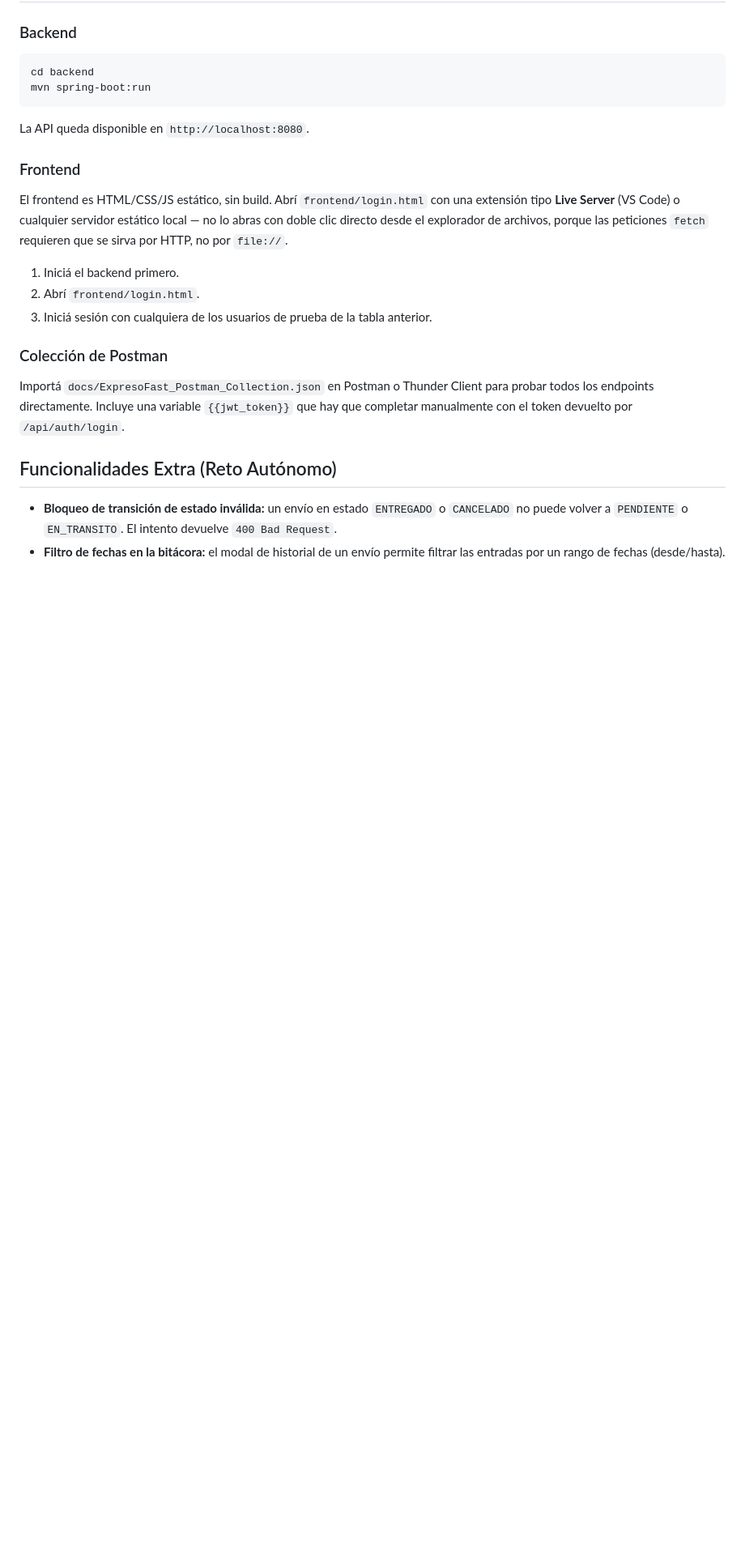
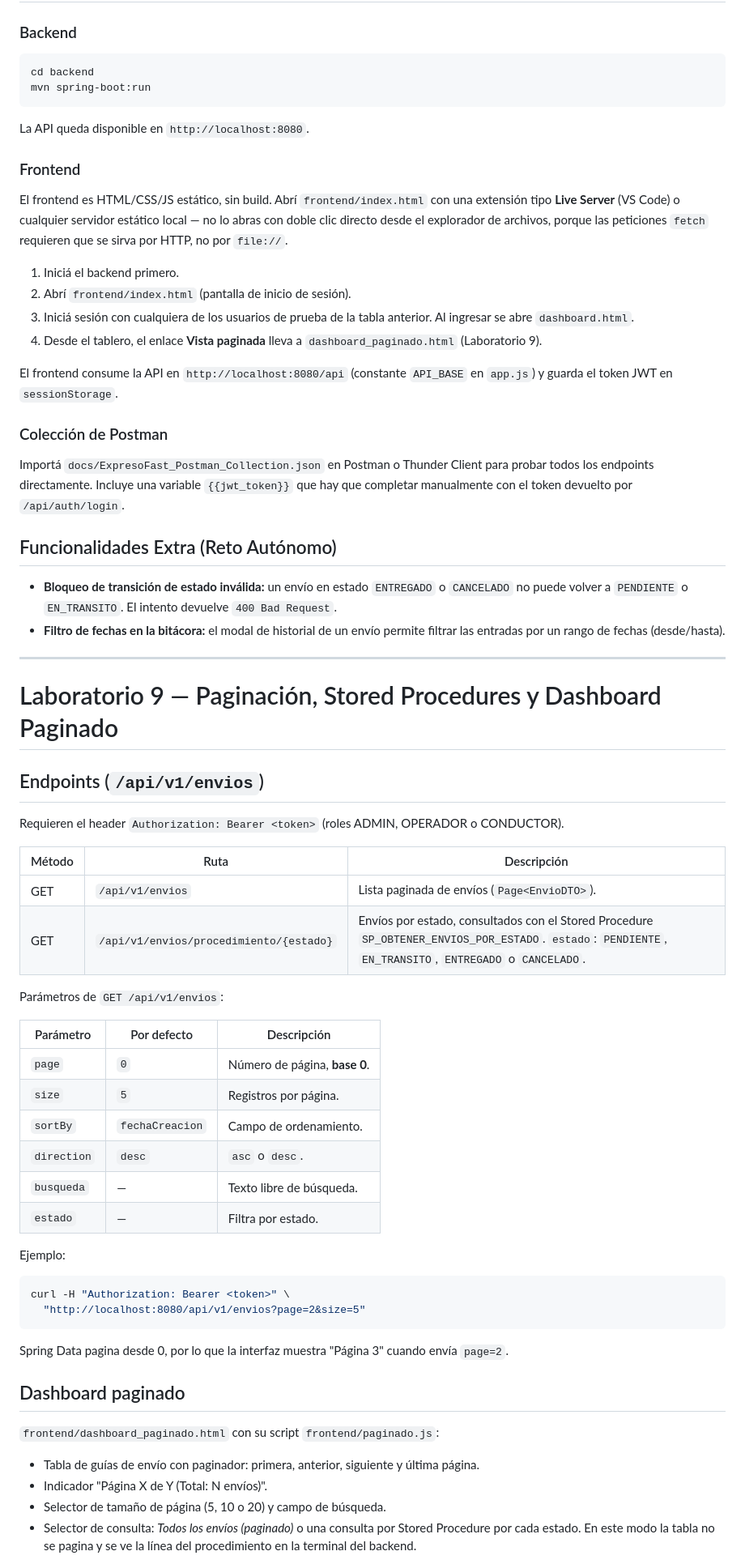
Before and after one commit to JPabloSV/expresofast-lab6-c5k023, a Markdown page: README.md, the part around one of its changes. Shown at 81% size. Rendered like a GitHub page; blank space fills up the shorter version.

Commit message:
Lab09: actualiza README con scripts 05/06, endpoints /api/v1/envios y dashboard paginado

````diff
--- a/README.md
+++ b/README.md
@@ -106,14 +117,18 @@ La API queda disponible en `http://localhost:8080`.
 
 ### Frontend
 
-El frontend es HTML/CSS/JS estático, sin build. Abrí `frontend/login.html` con una extensión
+El frontend es HTML/CSS/JS estático, sin build. Abrí `frontend/index.html` con una extensión
 tipo **Live Server** (VS Code) o cualquier servidor estático local — no lo abras con doble clic
 directo desde el explorador de archivos, porque las peticiones `fetch` requieren que se sirva
 por HTTP, no por `file://`.
 
 1. Iniciá el backend primero.
-2. Abrí `frontend/login.html`.
-3. Iniciá sesión con cualquiera de los usuarios de prueba de la tabla anterior.
+2. Abrí `frontend/index.html` (pantalla de inicio de sesión).
+3. Iniciá sesión con cualquiera de los usuarios de prueba de la tabla anterior. Al ingresar se abre `dashboard.html`.
+4. Desde el tablero, el enlace **Vista paginada** lleva a `dashboard_paginado.html` (Laboratorio 9).
+
+El frontend consume la API en `http://localhost:8080/api` (constante `API_BASE` en `app.js`) y
+guarda el token JWT en `sessionStorage`.
 
 ### Colección de Postman
 
@@ -128,3 +143,45 @@ manualmente con el token devuelto por `/api/auth/login`.
 - **Filtro de fechas en la bitácora:** el modal de historial de un envío permite filtrar las
   entradas por un rango de fechas (desde/hasta).
 
+---
+
+# Laboratorio 9 — Paginación, Stored Procedures y Dashboard Paginado
+
+## Endpoints (`/api/v1/envios`)
+
+Requieren el header `Authorization: Bearer <token>` (roles ADMIN, OPERADOR o CONDUCTOR).
+
+| Método | Ruta | Descripción |
+|---|---|---|
+| GET | `/api/v1/envios` | Lista paginada de envíos (`Page<EnvioDTO>`). |
+| GET | `/api/v1/envios/procedimiento/{estado}` | Envíos por estado, consultados con el Stored Procedure `SP_OBTENER_ENVIOS_POR_ESTADO`. `estado`: `PENDIENTE`, `EN_TRANSITO`, `ENTREGADO` o `CANCELADO`. |
+
+Parámetros de `GET /api/v1/envios`:
+
+| Parámetro | Por defecto | Descripción |
+|---|---|---|
+| `page` | `0` | Número de página, **base 0**. |
+| `size` | `5` | Registros por página. |
+| `sortBy` | `fechaCreacion` | Campo de ordenamiento. |
+| `direction` | `desc` | `asc` o `desc`. |
+| `busqueda` | — | Texto libre de búsqueda. |
+| `estado` | — | Filtra por estado. |
+
+Ejemplo:
+
+```bash
+curl -H "Authorization: Bearer <token>" \
+  "http://localhost:8080/api/v1/envios?page=2&size=5"
+```
+
+Spring Data pagina desde 0, por lo que la interfaz muestra "Página 3" cuando envía `page=2`.
+
+## Dashboard paginado
+
+`frontend/dashboard_paginado.html` con su script `frontend/paginado.js`:
+
+- Tabla de guías de envío con paginador: primera, anterior, siguiente y última página.
+- Indicador "Página X de Y (Total: N envíos)".
+- Selector de tamaño de página (5, 10 o 20) y campo de búsqueda.
+- Selector de consulta: *Todos los envíos (paginado)* o una consulta por Stored Procedure por cada estado. En este modo la tabla no se pagina y se ve la línea del procedimiento en la terminal del backend.
+
````
Also changed, not shown: other parts of README.md (+33 -14 lines).
